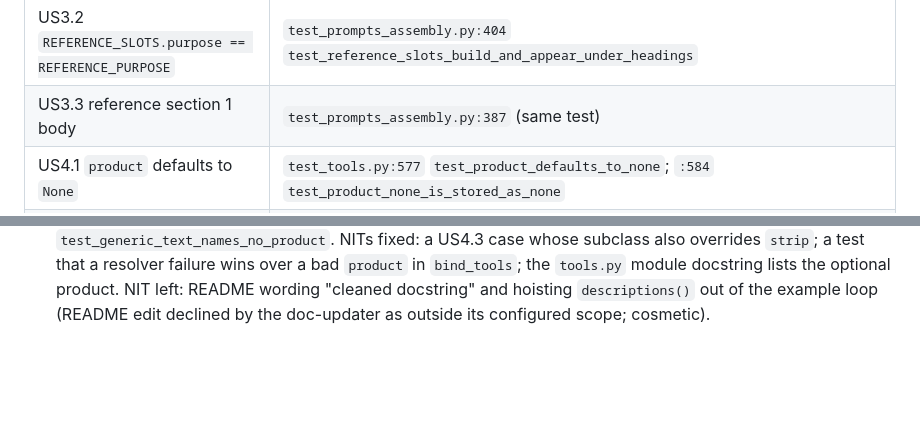
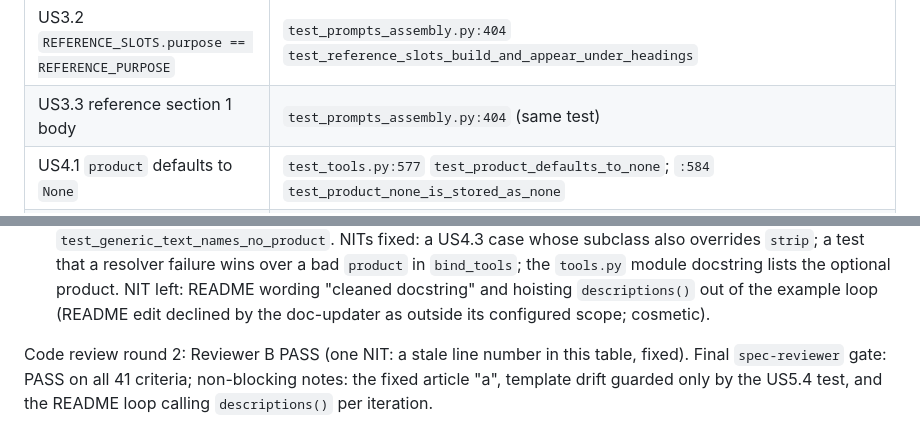
Before and after one commit to msiebert/wenchang, a Markdown page: specs/AIE-1164-product-identity/review-pr.md, 2 parts joined by grey strips. Rendered like a GitHub page; blank space fills up the shorter version.

Commit message:
AIE-1164: Record review round 2 and gate in review-pr.md
Co-Authored-By: Claude Fable 5.1 <noreply@anthropic.com>

```diff
--- a/specs/AIE-1164-product-identity/review-pr.md
+++ b/specs/AIE-1164-product-identity/review-pr.md
@@ -76,7 +76,7 @@ Paths are under `tests/`; line numbers are the `def` line.
 | US2.6 `overview.BODY` names no product; invariants unchanged | `test_prompts_assembly.py:285` `test_generic_text_names_no_product` (every generic BODY and the systems-of-record principle; "mixpanel", "acme"); `test_prompts_invariants.py` unchanged and passing |
 | US3.1 `REFERENCE_PURPOSE` shape | `test_prompts_assembly.py:430` `test_reference_purpose_shape` |
 | US3.2 `REFERENCE_SLOTS.purpose == REFERENCE_PURPOSE` | `test_prompts_assembly.py:404` `test_reference_slots_build_and_appear_under_headings` |
-| US3.3 reference section 1 body | `test_prompts_assembly.py:387` (same test) |
+| US3.3 reference section 1 body | `test_prompts_assembly.py:404` (same test) |
 | US4.1 `product` defaults to `None` | `test_tools.py:577` `test_product_defaults_to_none`; `:584` `test_product_none_is_stored_as_none` |
 | US4.2 `product` stored; `bind_tools` forwards it | `test_tools.py:589` `test_product_is_stored_from_constructor`; `:594` `test_bind_tools_forwards_product` |
 | US4.3 padded / lying-subclass (incl. one overriding `strip`) `product` → `"Mixpanel"` | `test_tools.py:624` `test_product_is_stripped_to_exact_str` |
@@ -159,3 +159,8 @@ Code review round 1:
   the optional product. NIT left: README wording "cleaned docstring" and
   hoisting `descriptions()` out of the example loop (README edit declined by
   the doc-updater as outside its configured scope; cosmetic).
+
+Code review round 2: Reviewer B PASS (one NIT: a stale line number in this
+table, fixed). Final `spec-reviewer` gate: PASS on all 41 criteria;
+non-blocking notes: the fixed article "a", template drift guarded only by the
+US5.4 test, and the README loop calling `descriptions()` per iteration.
```
